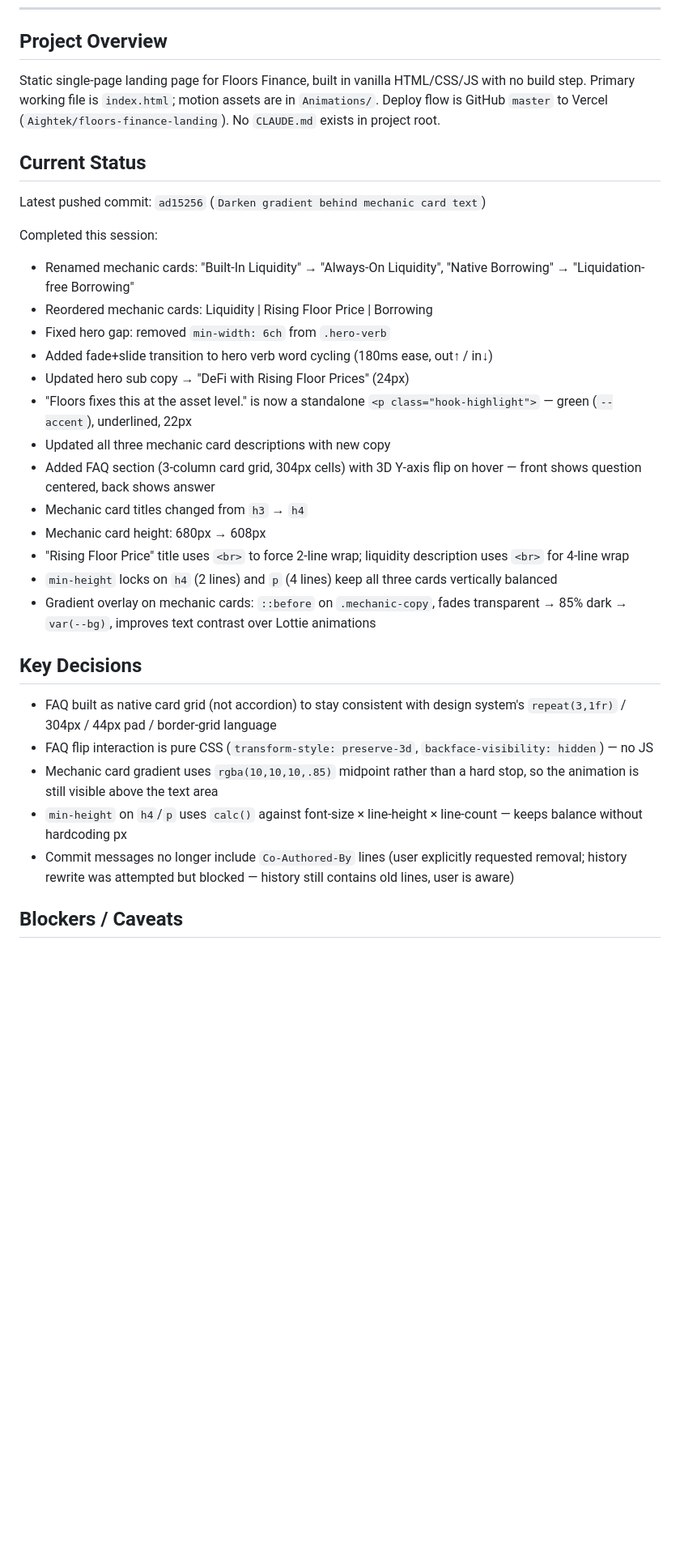
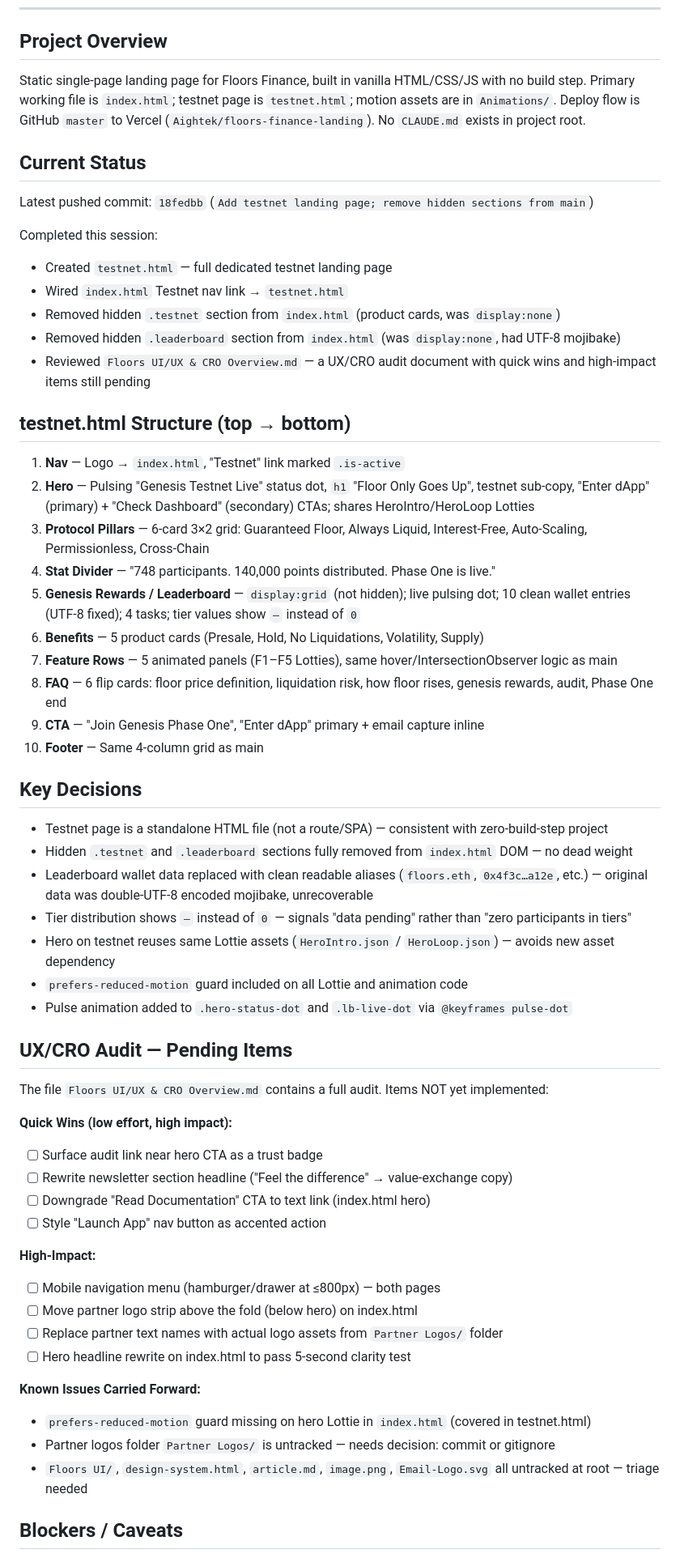
Before and after one commit to Aightek/floors-finance-landing, a Markdown page: HANDOFF.md, the part around one of its changes. Shown at 81% size. Drawn GitHub-style; blank space fills up the shorter version.

Commit message:
Update HANDOFF.md for session end

```diff
--- a/HANDOFF.md
+++ b/HANDOFF.md
@@ -4,31 +4,57 @@ _Last updated: 2026-03-09_
 ---
 
 ## Project Overview
-Static single-page landing page for Floors Finance, built in vanilla HTML/CSS/JS with no build step. Primary working file is `index.html`; motion assets are in `Animations/`. Deploy flow is GitHub `master` to Vercel (`Aightek/floors-finance-landing`). No `CLAUDE.md` exists in project root.
+Static single-page landing page for Floors Finance, built in vanilla HTML/CSS/JS with no build step. Primary working file is `index.html`; testnet page is `testnet.html`; motion assets are in `Animations/`. Deploy flow is GitHub `master` to Vercel (`Aightek/floors-finance-landing`). No `CLAUDE.md` exists in project root.
 
 ## Current Status
-Latest pushed commit: `ad15256` (`Darken gradient behind mechanic card text`)
+Latest pushed commit: `18fedbb` (`Add testnet landing page; remove hidden sections from main`)
 
 Completed this session:
-- Renamed mechanic cards: "Built-In Liquidity" → "Always-On Liquidity", "Native Borrowing" → "Liquidation-free Borrowing"
-- Reordered mechanic cards: Liquidity | Rising Floor Price | Borrowing
-- Fixed hero gap: removed `min-width: 6ch` from `.hero-verb`
-- Added fade+slide transition to hero verb word cycling (180ms ease, out↑ / in↓)
-- Updated hero sub copy → "DeFi with Rising Floor Prices" (24px)
-- "Floors fixes this at the asset level." is now a standalone `<p class="hook-highlight">` — green (`--accent`), underlined, 22px
-- Updated all three mechanic card descriptions with new copy
-- Added FAQ section (3-column card grid, 304px cells) with 3D Y-axis flip on hover — front shows question centered, back shows answer
-- Mechanic card titles changed from `h3` → `h4`
-- Mechanic card height: 680px → 608px
-- "Rising Floor Price" title uses `<br>` to force 2-line wrap; liquidity description uses `<br>` for 4-line wrap
-- `min-height` locks on `h4` (2 lines) and `p` (4 lines) keep all three cards vertically balanced
-- Gradient overlay on mechanic cards: `::before` on `.mechanic-copy`, fades transparent → 85% dark → `var(--bg)`, improves text contrast over Lottie animations
+- Created `testnet.html` — full dedicated testnet landing page
+- Wired `index.html` Testnet nav link → `testnet.html`
+- Removed hidden `.testnet` section from `index.html` (product cards, was `display:none`)
+- Removed hidden `.leaderboard` section from `index.html` (was `display:none`, had UTF-8 mojibake)
+- Reviewed `Floors UI/UX & CRO Overview.md` — a UX/CRO audit document with quick wins and high-impact items still pending
+
+## testnet.html Structure (top → bottom)
+1. **Nav** — Logo → `index.html`, "Testnet" link marked `.is-active`
+2. **Hero** — Pulsing "Genesis Testnet Live" status dot, `h1` "Floor Only Goes Up", testnet sub-copy, "Enter dApp" (primary) + "Check Dashboard" (secondary) CTAs; shares HeroIntro/HeroLoop Lotties
+3. **Protocol Pillars** — 6-card 3×2 grid: Guaranteed Floor, Always Liquid, Interest-Free, Auto-Scaling, Permissionless, Cross-Chain
+4. **Stat Divider** — "748 participants. 140,000 points distributed. Phase One is live."
+5. **Genesis Rewards / Leaderboard** — `display:grid` (not hidden); live pulsing dot; 10 clean wallet entries (UTF-8 fixed); 4 tasks; tier values show `—` instead of `0`
+6. **Benefits** — 5 product cards (Presale, Hold, No Liquidations, Volatility, Supply)
+7. **Feature Rows** — 5 animated panels (F1–F5 Lotties), same hover/IntersectionObserver logic as main
+8. **FAQ** — 6 flip cards: floor price definition, liquidation risk, how floor rises, genesis rewards, audit, Phase One end
+9. **CTA** — "Join Genesis Phase One", "Enter dApp" primary + email capture inline
+10. **Footer** — Same 4-column grid as main
 
 ## Key Decisions
-- FAQ built as native card grid (not accordion) to stay consistent with design system's `repeat(3,1fr)` / 304px / 44px pad / border-grid language
-- FAQ flip interaction is pure CSS (`transform-style: preserve-3d`, `backface-visibility: hidden`) — no JS
-- Mechanic card gradient uses `rgba(10,10,10,.85)` midpoint rather than a hard stop, so the animation is still visible above the text area
-- `min-height` on `h4`/`p` uses `calc()` against font-size × line-height × line-count — keeps balance without hardcoding px
-- Commit messages no longer include `Co-Authored-By` lines (user explicitly requested removal; history rewrite was attempted but blocked — history still contains old lines, user is aware)
+- Testnet page is a standalone HTML file (not a route/SPA) — consistent with zero-build-step project
+- Hidden `.testnet` and `.leaderboard` sections fully removed from `index.html` DOM — no dead weight
+- Leaderboard wallet data replaced with clean readable aliases (`floors.eth`, `0x4f3c…a12e`, etc.) — original data was double-UTF-8 encoded mojibake, unrecoverable
+- Tier distribution shows `—` instead of `0` — signals "data pending" rather than "zero participants in tiers"
+- Hero on testnet reuses same Lottie assets (`HeroIntro.json` / `HeroLoop.json`) — avoids new asset dependency
+- `prefers-reduced-motion` guard included on all Lottie and animation code
+- Pulse animation added to `.hero-status-dot` and `.lb-live-dot` via `@keyframes pulse-dot`
+
+## UX/CRO Audit — Pending Items
+The file `Floors UI/UX & CRO Overview.md` contains a full audit. Items NOT yet implemented:
+
+**Quick Wins (low effort, high impact):**
+- [ ] Surface audit link near hero CTA as a trust badge
+- [ ] Rewrite newsletter section headline ("Feel the difference" → value-exchange copy)
+- [ ] Downgrade "Read Documentation" CTA to text link (index.html hero)
+- [ ] Style "Launch App" nav button as accented action
+
+**High-Impact:**
+- [ ] Mobile navigation menu (hamburger/drawer at ≤800px) — both pages
+- [ ] Move partner logo strip above the fold (below hero) on index.html
+- [ ] Replace partner text names with actual logo assets from `Partner Logos/` folder
+- [ ] Hero headline rewrite on index.html to pass 5-second clarity test
+
+**Known Issues Carried Forward:**
+- `prefers-reduced-motion` guard missing on hero Lottie in `index.html` (covered in testnet.html)
+- Partner logos folder `Partner Logos/` is untracked — needs decision: commit or gitignore
+- `Floors UI/`, `design-system.html`, `article.md`, `image.png`, `Email-Logo.svg` all untracked at root — triage needed
 
 ## Blockers / Caveats
```
Also changed, not shown: other parts of HANDOFF.md (+14 -12 lines).
